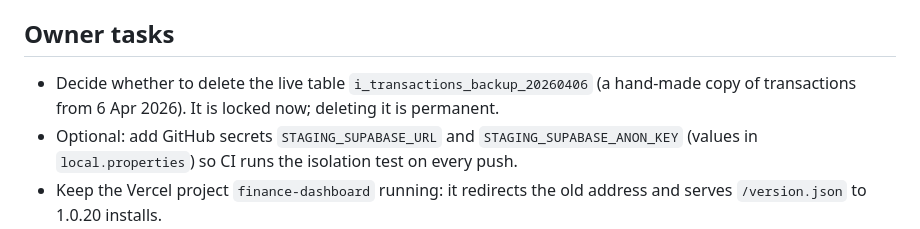
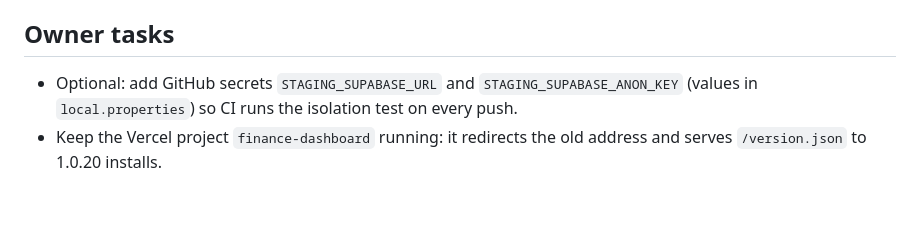
Before and after one commit to b02872626-ctrl/Finance-Dashboard, a Markdown page: docs/PROGRESS.md, the part around the change. GitHub-like rendering; blank space fills up the shorter version.

Commit message:
Docs: owner keeps the backup table locked, not deleted
Co-Authored-By: Claude Opus 5.5 <noreply@anthropic.com>

```diff
--- a/docs/PROGRESS.md
+++ b/docs/PROGRESS.md
@@ -18,9 +18,6 @@ items to Done with the date, add what is next or blocked.
 
 ## Owner tasks
 
-- Decide whether to delete the live table `i_transactions_backup_20260406`
-  (a hand-made copy of transactions from 6 Apr 2026). It is locked now;
-  deleting it is permanent.
 - Optional: add GitHub secrets `STAGING_SUPABASE_URL` and
   `STAGING_SUPABASE_ANON_KEY` (values in `local.properties`) so CI runs the
   isolation test on every push.
```
Also changed, not shown: docs/SECURITY.md (+2 -1 lines).
